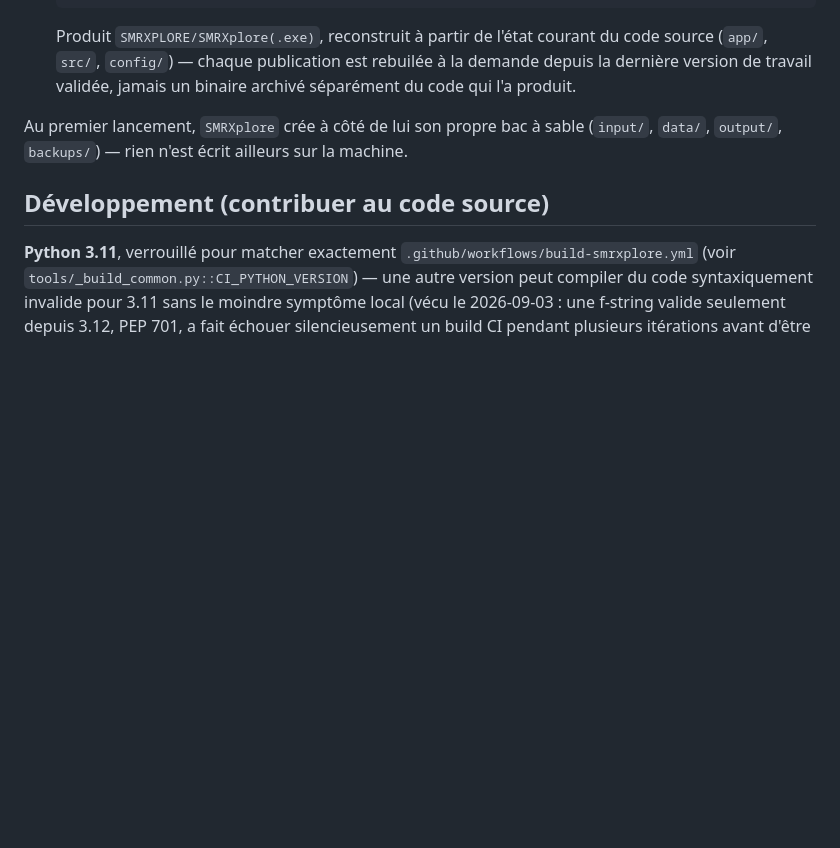
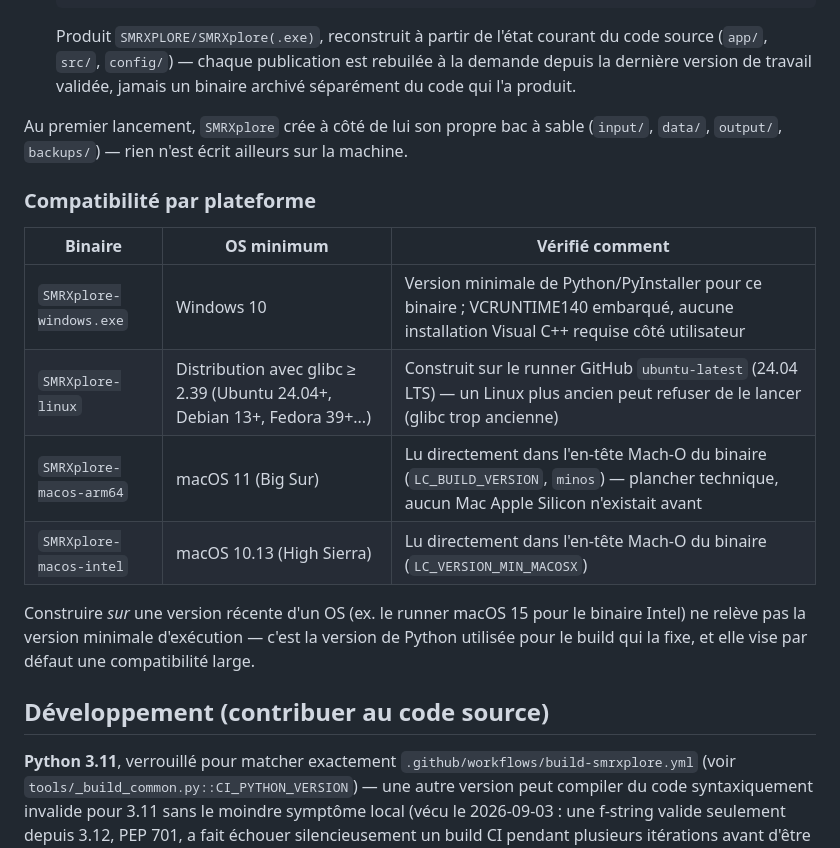
Before and after one commit to stolteanu/SMRXplore, a Markdown page: README.md, the part around the change. Drawn GitHub-style; blank space fills up the shorter version.

Commit message:
Documente la compatibilité OS minimale par plateforme dans le README
Windows 10, Linux glibc >= 2.39, macOS 11 (arm64) / macOS 10.13 (Intel) —
ces deux dernières valeurs lues directement dans l'en-tête Mach-O des
binaires publiés (v3.7.7), pas une estimation.

Co-Authored-By: Claude Sonnet 5 <noreply@anthropic.com>

```diff
--- a/README.md
+++ b/README.md
@@ -78,6 +78,20 @@ Au premier lancement, `SMRXplore` crée à côté de lui son propre bac à
 sable (`input/`, `data/`, `output/`, `backups/`) — rien n'est écrit
 ailleurs sur la machine.
 
+### Compatibilité par plateforme
+
+| Binaire | OS minimum | Vérifié comment |
+|---|---|---|
+| `SMRXplore-windows.exe` | Windows 10 | Version minimale de Python/PyInstaller pour ce binaire ; VCRUNTIME140 embarqué, aucune installation Visual C++ requise côté utilisateur |
+| `SMRXplore-linux` | Distribution avec glibc ≥ 2.39 (Ubuntu 24.04+, Debian 13+, Fedora 39+...) | Construit sur le runner GitHub `ubuntu-latest` (24.04 LTS) — un Linux plus ancien peut refuser de le lancer (glibc trop ancienne) |
+| `SMRXplore-macos-arm64` | macOS 11 (Big Sur) | Lu directement dans l'en-tête Mach-O du binaire (`LC_BUILD_VERSION`, `minos`) — plancher technique, aucun Mac Apple Silicon n'existait avant |
+| `SMRXplore-macos-intel` | macOS 10.13 (High Sierra) | Lu directement dans l'en-tête Mach-O du binaire (`LC_VERSION_MIN_MACOSX`) |
+
+Construire *sur* une version récente d'un OS (ex. le runner macOS 15 pour
+le binaire Intel) ne relève pas la version minimale d'exécution — c'est la
+version de Python utilisée pour le build qui la fixe, et elle vise par
+défaut une compatibilité large.
+
 ## Développement (contribuer au code source)
 
 **Python 3.11**, verrouillé pour matcher exactement `.github/workflows/build-smrxplore.yml`
```
